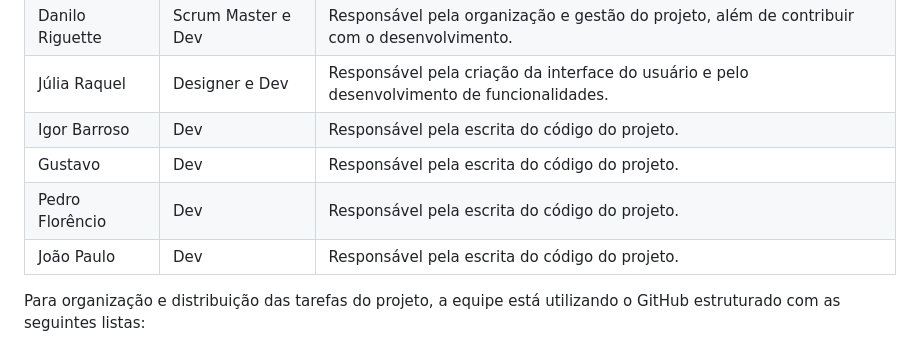
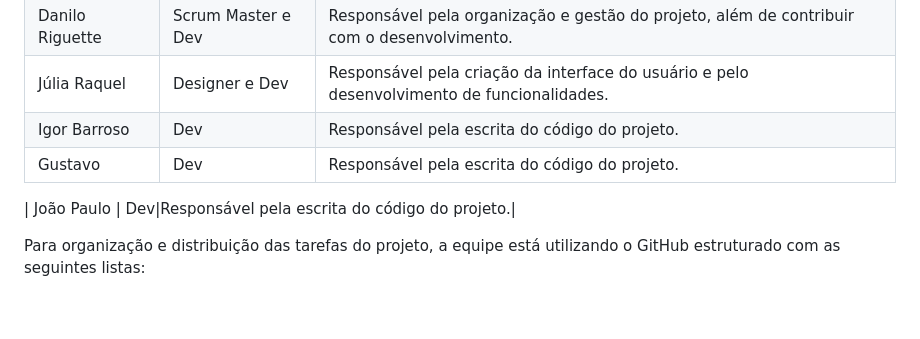
Before and after one commit to ICEI-PUCMinas-PSG-SI-TI/icei-pucminas-psg-si-n-tiaw-2024-1-grupo-8-achados-e-perdidos, a Markdown page: docs/Metodologia.md, the part around the change. Drawn GitHub-style; blank space fills up the shorter version.

```diff
--- a/docs/Metodologia.md
+++ b/docs/Metodologia.md
@@ -36,7 +36,7 @@ A equipe está organizada da seguinte maneira:
 | Júlia Raquel | Designer e Dev |Responsável pela criação da interface do usuário e pelo desenvolvimento de funcionalidades.|
 | Igor Barroso | Dev |Responsável pela escrita do código do projeto.|
 | Gustavo | Dev |Responsável pela escrita do código do projeto.|
-| Pedro Florêncio |Dev |Responsável pela escrita do código do projeto.|
+
 | João Paulo | Dev|Responsável pela escrita do código do projeto.|
 
 
```
